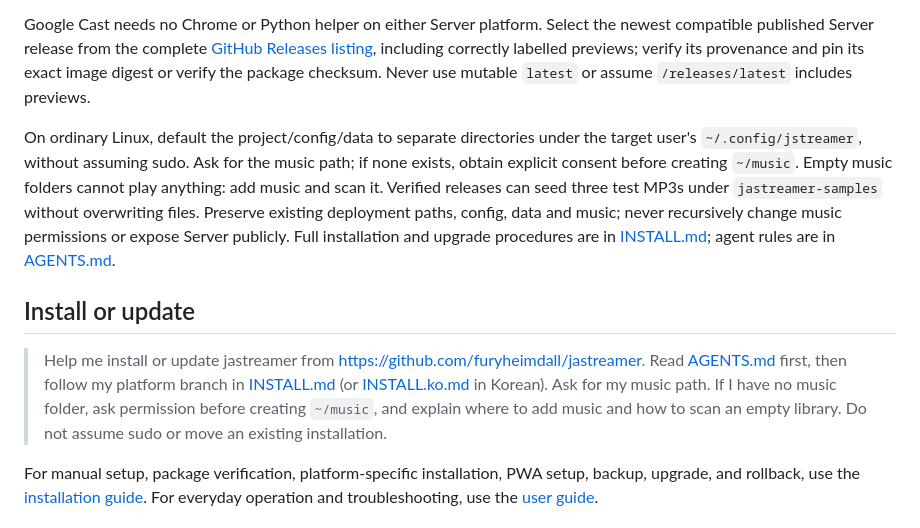
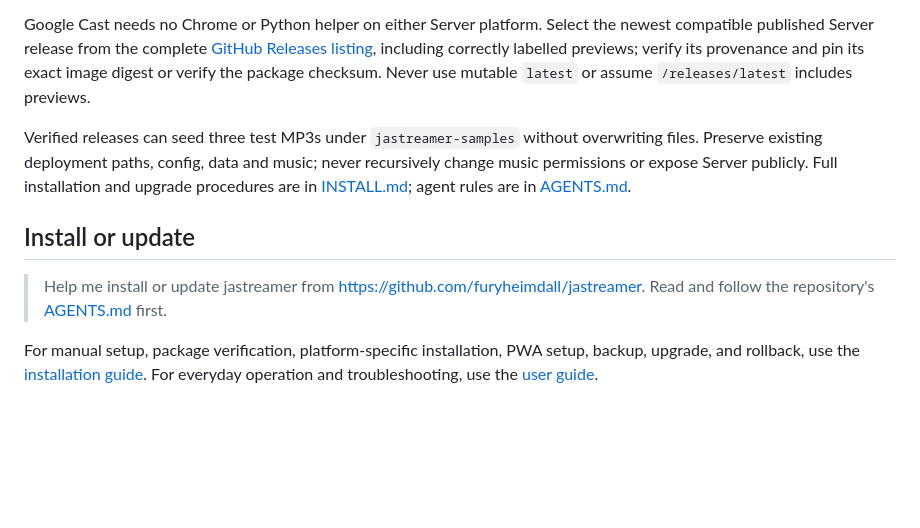
Before and after one commit to furyheimdall/jastreamer, a Markdown page: README.md, the part around one of its changes. Rendered like a GitHub page; blank space fills up the shorter version.

```diff
--- a/README.md
+++ b/README.md
@@ -32,13 +38,12 @@ The phone layout is selected automatically for iPhone and Android phone browsers
 
 Google Cast needs no Chrome or Python helper on either Server platform. Select the newest compatible published Server release from the complete [GitHub Releases listing](https://github.com/furyheimdall/jastreamer/releases), including correctly labelled previews; verify its provenance and pin its exact image digest or verify the package checksum. Never use mutable `latest` or assume `/releases/latest` includes previews.
 
-On ordinary Linux, default the project/config/data to separate directories under the target user's `~/.config/jstreamer`, without assuming sudo. Ask for the music path; if none exists, obtain explicit consent before creating `~/music`. Empty music folders cannot play anything: add music and scan it. Verified releases can seed three test MP3s under `jastreamer-samples` without overwriting files. Preserve existing deployment paths, config, data and music; never recursively change music permissions or expose Server publicly. Full installation and upgrade procedures are in [INSTALL.md](INSTALL.md); agent rules are in [AGENTS.md](AGENTS.md).
+Verified releases can seed three test MP3s under `jastreamer-samples` without overwriting files. Preserve existing deployment paths, config, data and music; never recursively change music permissions or expose Server publicly. Full installation and upgrade procedures are in [INSTALL.md](INSTALL.md); agent rules are in [AGENTS.md](AGENTS.md).
 
 ## Install or update
 
 > Help me install or update jastreamer from https://github.com/furyheimdall/jastreamer.
-> Read [AGENTS.md](AGENTS.md) first, then follow my platform branch in [INSTALL.md](INSTALL.md) (or [INSTALL.ko.md](INSTALL.ko.md) in Korean).
-> Ask for my music path. If I have no music folder, ask permission before creating `~/music`, and explain where to add music and how to scan an empty library. Do not assume sudo or move an existing installation.
+> Read and follow the repository's [AGENTS.md](AGENTS.md) first.
 
 For manual setup, package verification, platform-specific installation, PWA setup, backup, upgrade, and rollback, use the [installation guide](INSTALL.md). For everyday operation and troubleshooting, use the [user guide](INSTRUCTION.md).
 
```
Also changed, not shown: other parts of README.md (+6 -0 lines), README.ko.md (+2 -5 lines).
